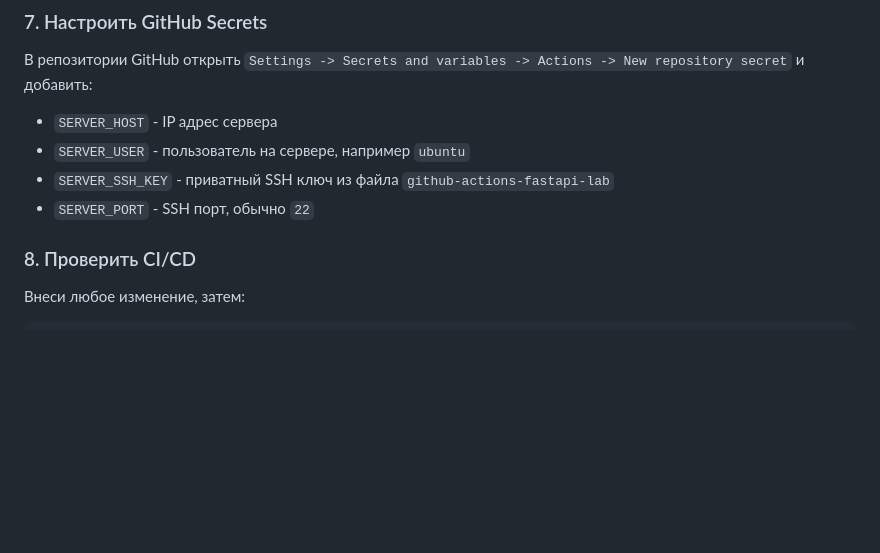
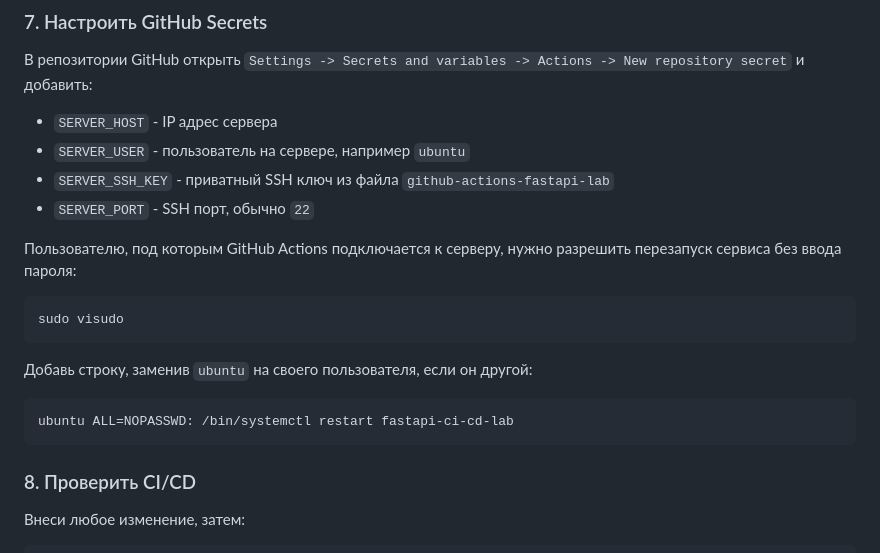
Before and after one commit to OlegKarbyshev22/web_cicd, a Markdown page: README.md, the part around the change. Rendered like a GitHub page; blank space fills up the shorter version.

Commit message:
Document deploy sudo setup

````diff
--- a/README.md
+++ b/README.md
@@ -102,6 +102,18 @@ sudo systemctl reload nginx
 - `SERVER_SSH_KEY` - приватный SSH ключ из файла `github-actions-fastapi-lab`
 - `SERVER_PORT` - SSH порт, обычно `22`
 
+Пользователю, под которым GitHub Actions подключается к серверу, нужно разрешить перезапуск сервиса без ввода пароля:
+
+```bash
+sudo visudo
+```
+
+Добавь строку, заменив `ubuntu` на своего пользователя, если он другой:
+
+```text
+ubuntu ALL=NOPASSWD: /bin/systemctl restart fastapi-ci-cd-lab
+```
+
 ### 8. Проверить CI/CD
 
 Внеси любое изменение, затем:
````
